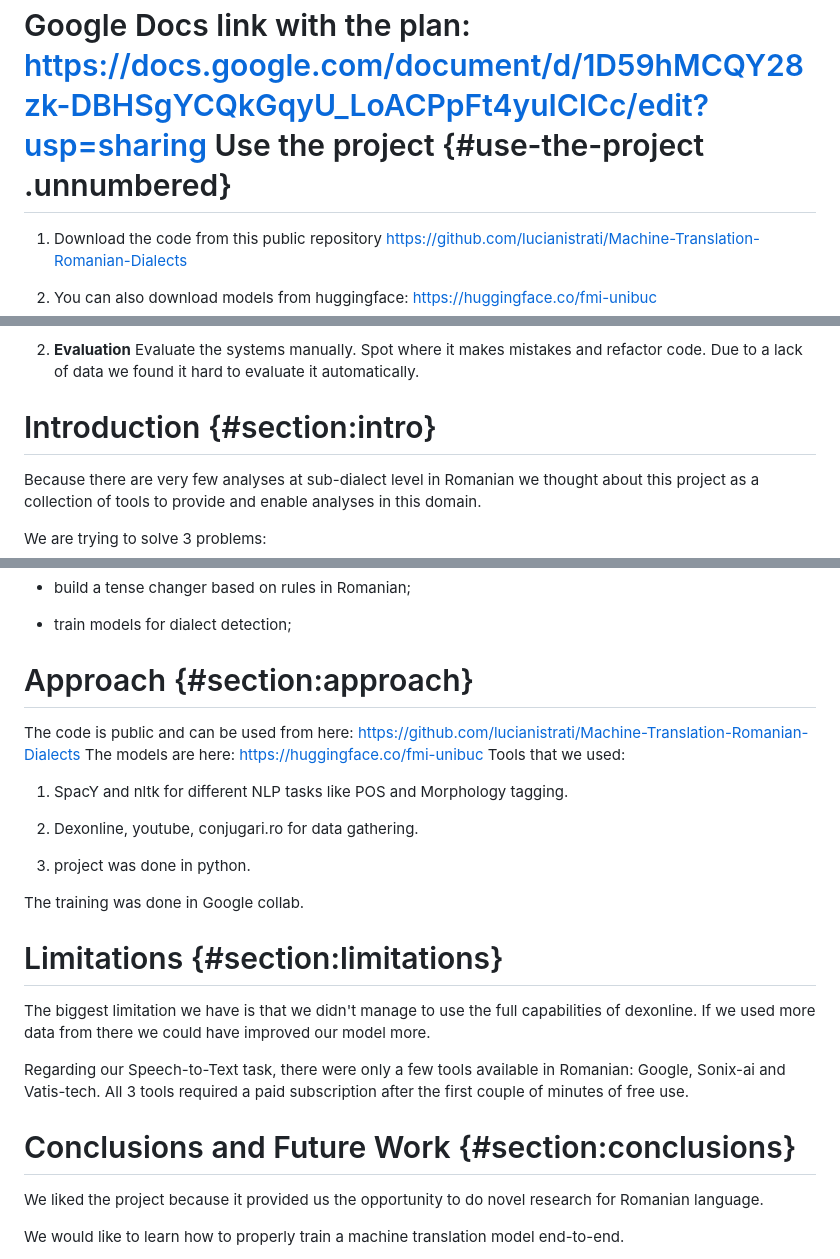
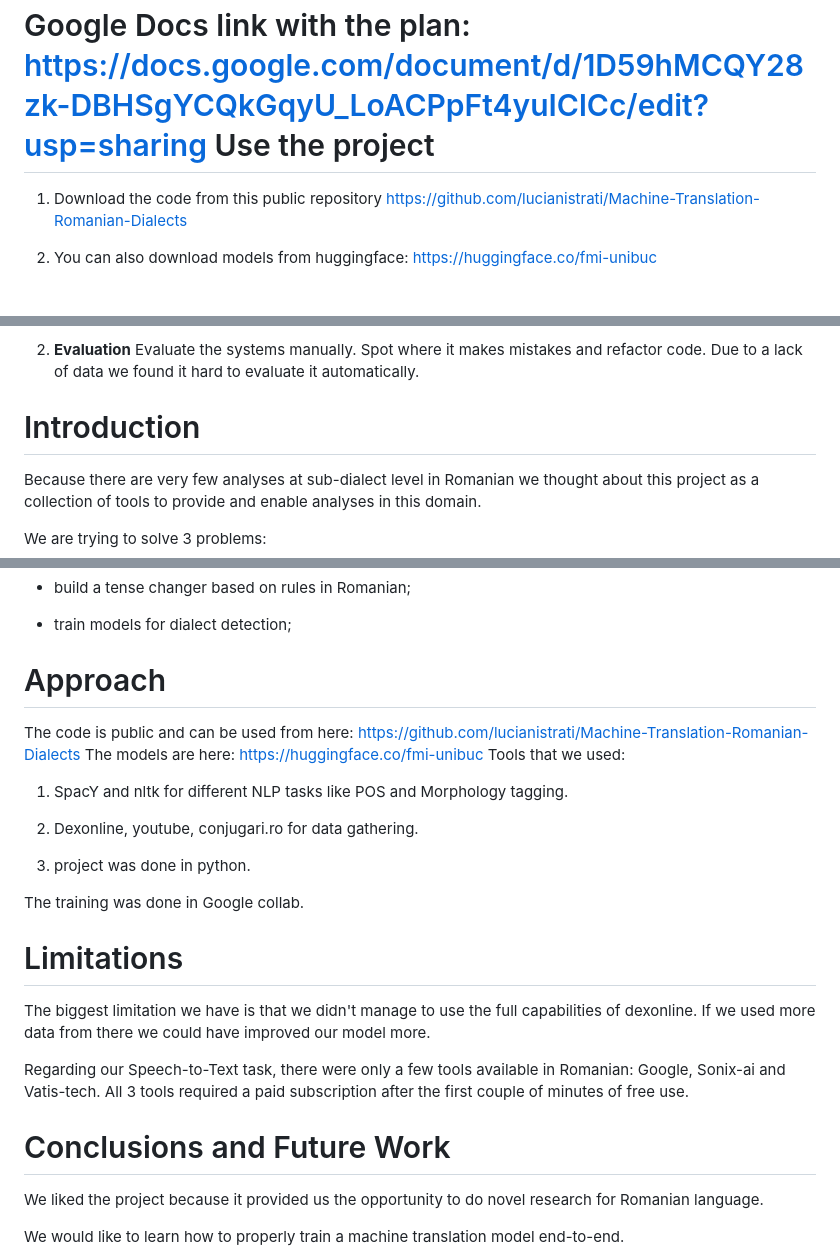
Before and after one commit to lucianistrati/Machine-Translation-Romanian-Dialects, a Markdown page: README.md, 3 parts joined by grey strips. Rendered like a GitHub page; blank space fills up the shorter version.

```diff
--- a/README.md
+++ b/README.md
@@ -15,7 +15,7 @@ Checklist:
 - Any idea that relates to dialects and MT
 
 Google Docs link with the plan: https://docs.google.com/document/d/1D59hMCQY28zk-DBHSgYCQkGqyU_LoACPpFt4yuIClCc/edit?usp=sharing
-Use the project {#use-the-project .unnumbered}
+Use the project
 ===============
 
 1.  Download the code from this public repository
@@ -77,7 +77,7 @@ Use the project {#use-the-project .unnumbered}
     mistakes and refactor code. Due to a lack of data we found it hard
     to evaluate it automatically.
 
-Introduction {#section:intro}
+Introduction
 ============
 
 Because there are very few analyses at sub-dialect level in Romanian we
@@ -155,7 +155,7 @@ Claudiu Creanga learned how to:
 
 -   train models for dialect detection;
 
-Approach {#section:approach}
+Approach
 ========
 
 The code is public and can be used from here:
@@ -172,7 +172,7 @@ used:
 
 The training was done in Google collab.
 
-Limitations {#section:limitations}
+Limitations
 ===========
 
 The biggest limitation we have is that we didn't manage to use the full
@@ -183,7 +183,7 @@ Regarding our Speech-to-Text task, there were only a few tools available
 in Romanian: Google, Sonix-ai and Vatis-tech. All 3 tools required a
 paid subscription after the first couple of minutes of free use.
 
-Conclusions and Future Work {#section:conclusions}
+Conclusions and Future Work
 ===========================
 
 We liked the project because it provided us the opportunity to do novel
```
